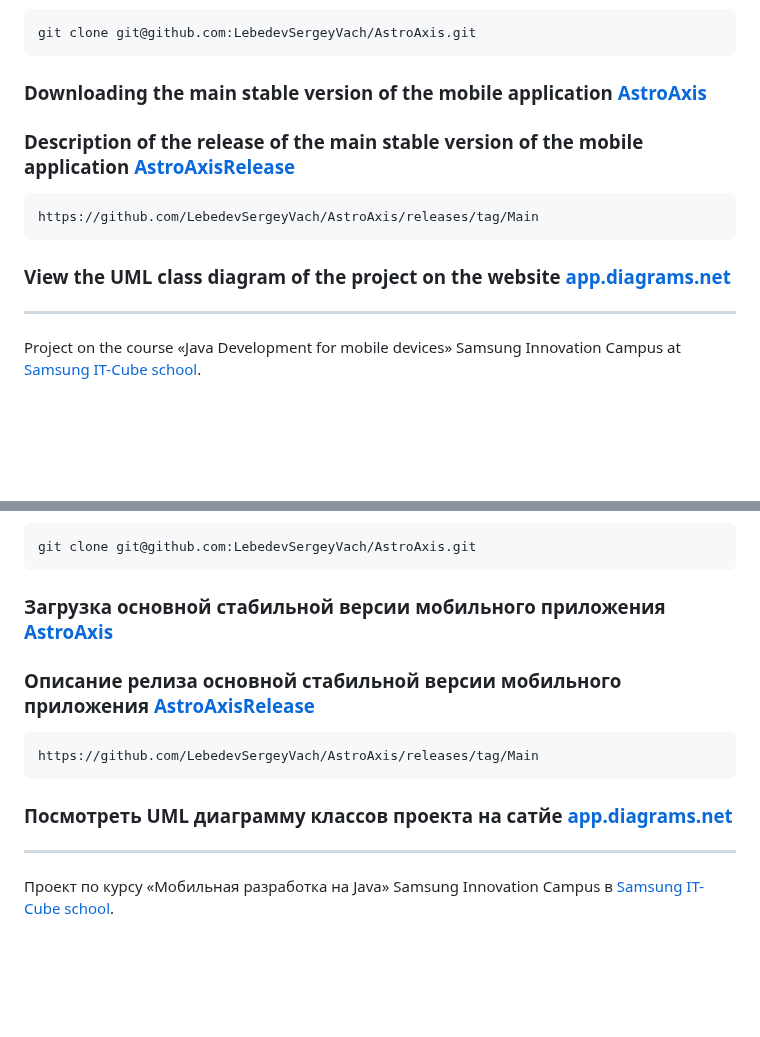
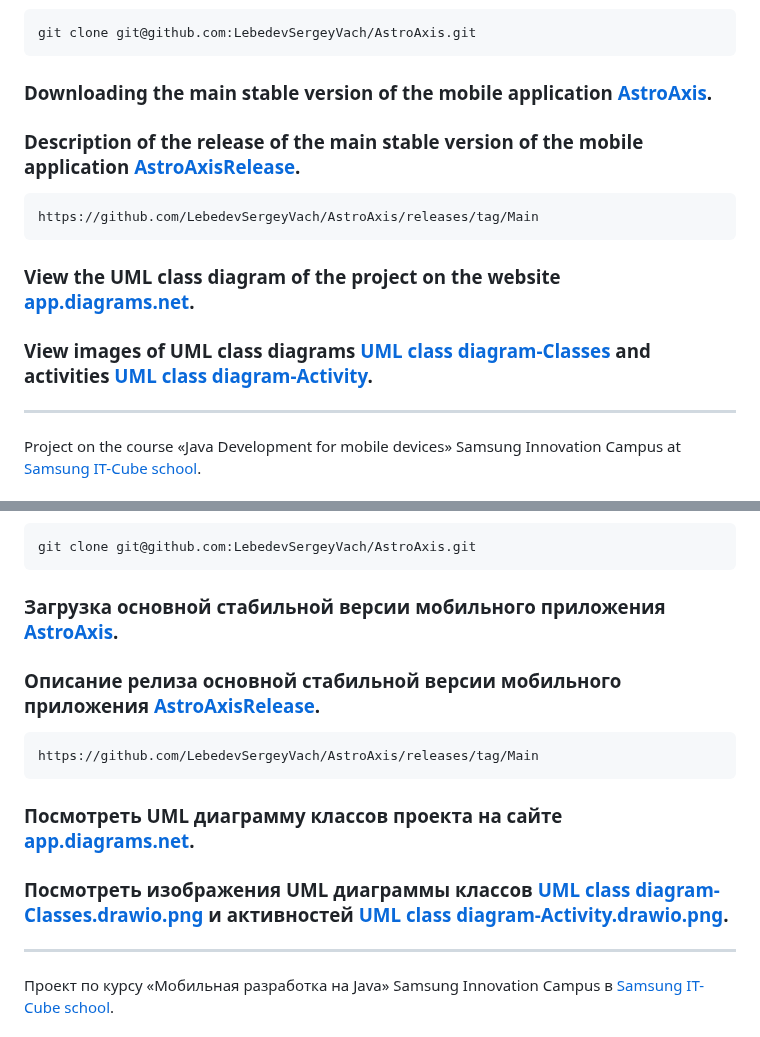
Before and after one commit to LebedevSergeyVach/AstroAxis, a Markdown page: README.md, 2 parts joined by grey strips. Rendered like a GitHub page; blank space fills up the shorter version.

````diff
--- a/README.md
+++ b/README.md
@@ -28,14 +28,15 @@ when initializing build.gradle, compile the project on an Android device.
 git clone git@github.com:LebedevSergeyVach/AstroAxis.git
 ```
 
-### Downloading the main stable version of the mobile application [AstroAxis](https://github.com/LebedevSergeyVach/AstroAxis/releases/download/Main/AstroAxis.apk)
-### Description of the release of the main stable version of the mobile application [AstroAxisRelease](https://github.com/LebedevSergeyVach/AstroAxis/releases/tag/Main)
+### Downloading the main stable version of the mobile application [AstroAxis](https://github.com/LebedevSergeyVach/AstroAxis/releases/download/Main/AstroAxis.apk).
+### Description of the release of the main stable version of the mobile application [AstroAxisRelease](https://github.com/LebedevSergeyVach/AstroAxis/releases/tag/Main).
 
 ```commandline
 https://github.com/LebedevSergeyVach/AstroAxis/releases/tag/Main
 ```
 
-### View the UML class diagram of the project on the website [app.diagrams.net](https://app.diagrams.net/?page-id=C5RBs43oDa-KdzZeNtuy&hide-pages=1#HLebedevSergeyVach%2FAstroAxis%2Fmain%2FUML%20class%20diagram.drawio)
+### View the UML class diagram of the project on the website [app.diagrams.net](https://app.diagrams.net/?page-id=C5RBs43oDa-KdzZeNtuy&hide-pages=1#HLebedevSergeyVach%2FAstroAxis%2Fmain%2FUML%20class%20diagram.drawio).
+### View images of UML class diagrams [UML class diagram-Classes](UML%2FUML%20class%20diagram-Classes.drawio.png) and activities [UML class diagram-Activity](UML%2FUML%20class%20diagram-Activity.drawio.png).
 
 ---
 
@@ -76,14 +77,15 @@ ___
 git clone git@github.com:LebedevSergeyVach/AstroAxis.git
 ```
 
-### Загрузка основной стабильной версии мобильного приложения [AstroAxis](https://github.com/LebedevSergeyVach/AstroAxis/releases/download/Main/AstroAxis.apk)
-### Описание релиза основной стабильной версии мобильного приложения [AstroAxisRelease](https://github.com/LebedevSergeyVach/AstroAxis/releases/tag/Main)
+### Загрузка основной стабильной версии мобильного приложения [AstroAxis](https://github.com/LebedevSergeyVach/AstroAxis/releases/download/Main/AstroAxis.apk).
+### Описание релиза основной стабильной версии мобильного приложения [AstroAxisRelease](https://github.com/LebedevSergeyVach/AstroAxis/releases/tag/Main).
 
 ```commandline
 https://github.com/LebedevSergeyVach/AstroAxis/releases/tag/Main
 ```
 
-### Посмотреть UML диаграмму классов проекта на сатйе [app.diagrams.net](https://app.diagrams.net/?page-id=C5RBs43oDa-KdzZeNtuy&hide-pages=1#HLebedevSergeyVach%2FAstroAxis%2Fmain%2FUML%20class%20diagram.drawio)
+### Посмотреть UML диаграмму классов проекта на сайте [app.diagrams.net](https://app.diagrams.net/?page-id=C5RBs43oDa-KdzZeNtuy&hide-pages=1#HLebedevSergeyVach%2FAstroAxis%2Fmain%2FUML%20class%20diagram.drawio).
+### Посмотреть изображения UML диаграммы классов [UML class diagram-Classes.drawio.png](UML%2FUML%20class%20diagram-Classes.drawio.png) и активностей [UML class diagram-Activity.drawio.png](UML%2FUML%20class%20diagram-Activity.drawio.png).
 
 ---
 
````
